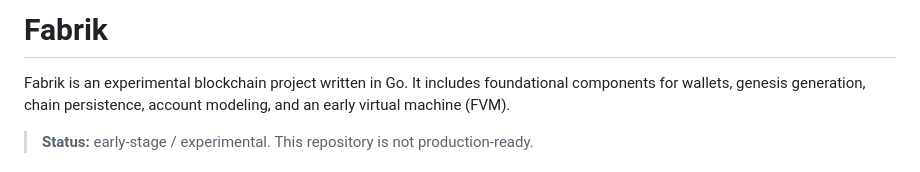
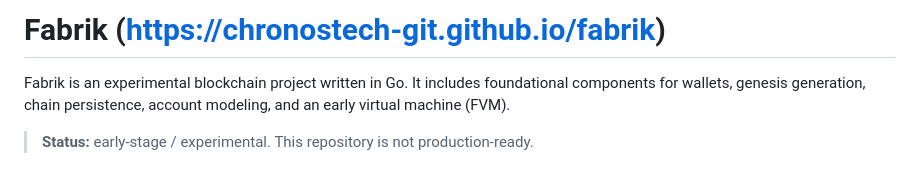
Before and after one commit to chronostech-git/fabrik, a Markdown page: README.md, the part around the change. GitHub-like rendering.

```diff
--- a/README.md
+++ b/README.md
@@ -1,4 +1,4 @@
-# Fabrik
+# Fabrik (https://chronostech-git.github.io/fabrik)
 
 Fabrik is an experimental blockchain project written in Go. It includes foundational components for wallets, genesis generation, chain persistence, account modeling, and an early virtual machine (FVM).
 
```
